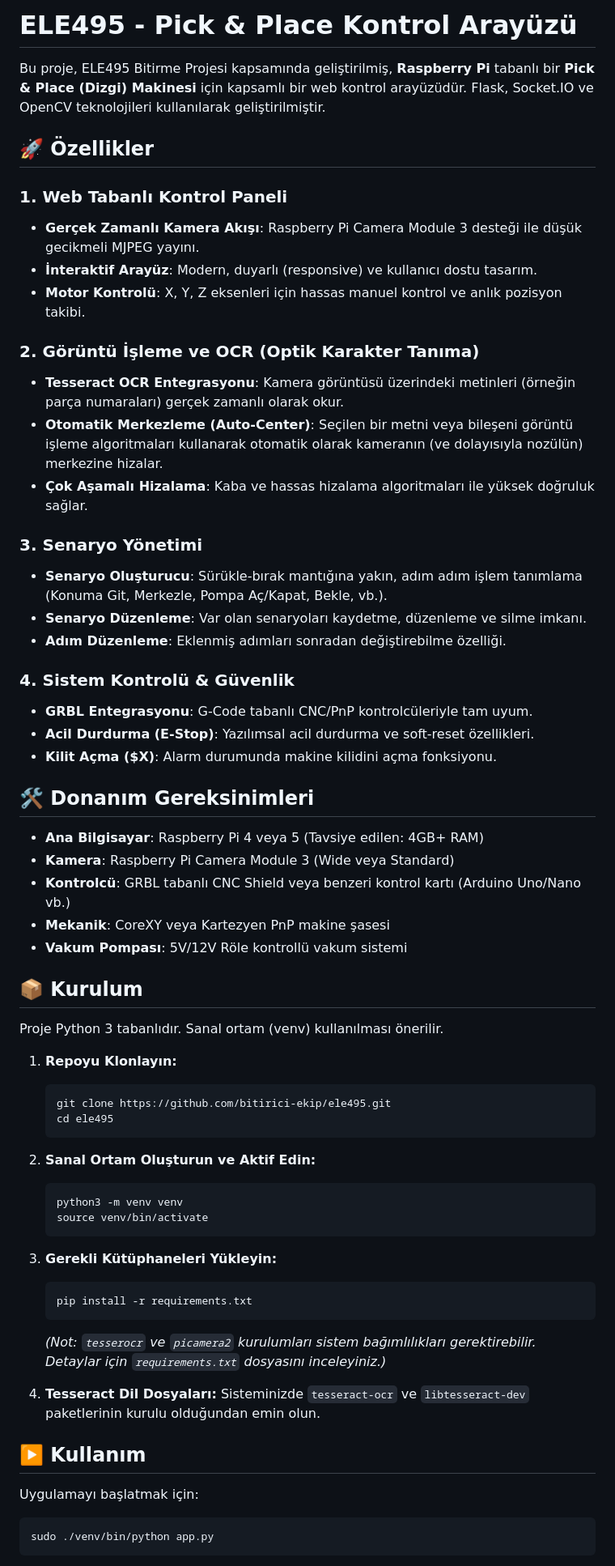
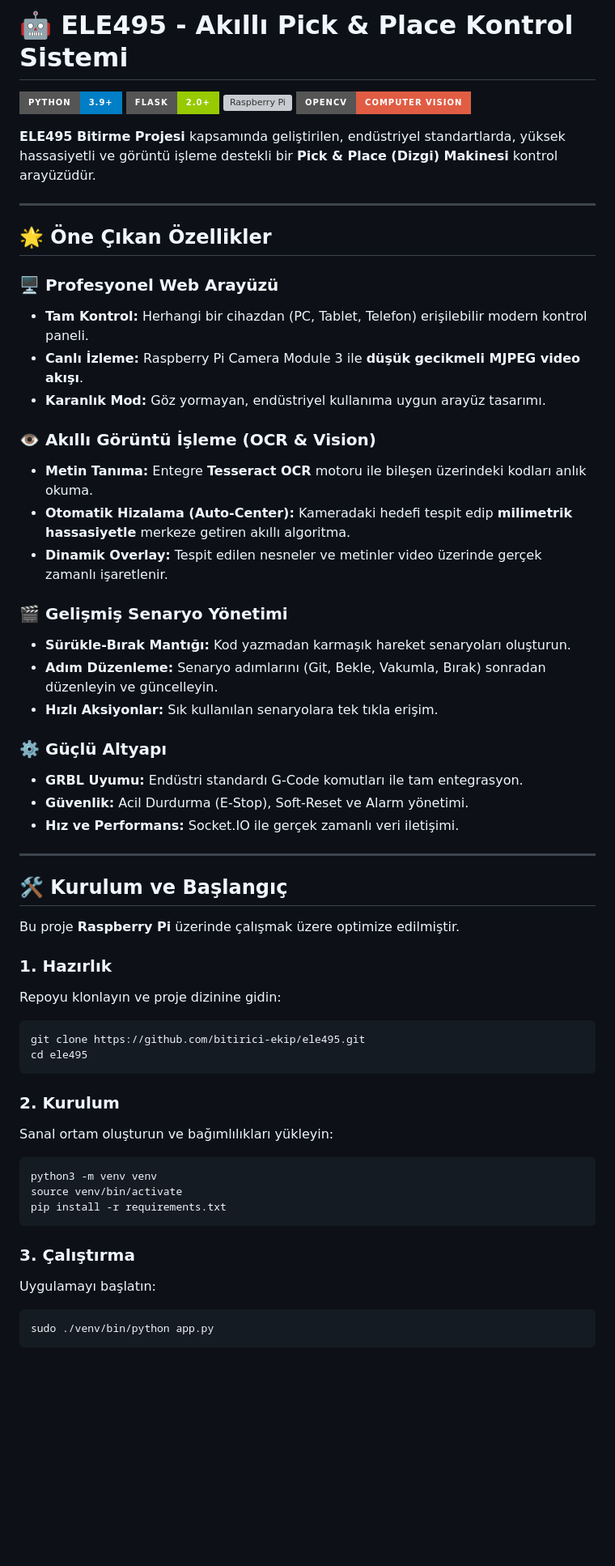
Before and after one commit to bitirici-ekip/ele495, a Markdown page: README.md, the part around one of its changes. Shown at 81% size. GitHub-like rendering; badges without logos; blank space fills up the shorter version; grey boxes are pictures that could not be loaded.

Commit message:
docs: Revise README to be professional

````diff
--- a/README.md
+++ b/README.md
@@ -1,66 +1,59 @@
-# ELE495 - Pick & Place Kontrol Arayüzü
+# 🤖 ELE495 - Akıllı Pick & Place Kontrol Sistemi
 
-Bu proje, ELE495 Bitirme Projesi kapsamında geliştirilmiş, **Raspberry Pi** tabanlı bir **Pick & Place (Dizgi) Makinesi** için kapsamlı bir web kontrol arayüzüdür. Flask, Socket.IO ve OpenCV teknolojileri kullanılarak geliştirilmiştir.
+![Python](https://img.shields.io/badge/Python-3.9%2B-blue?style=for-the-badge&logo=python)
+![Flask](https://img.shields.io/badge/Flask-2.0%2B-green?style=for-the-badge&logo=flask)
+![Raspberry Pi](https://img.shields.io/badge/Raspberry%20Pi-4%2F5-C51A4A?style=for-the-badge&logo=raspberry-pi)
+![OpenCV](https://img.shields.io/badge/OpenCV-Computer%20Vision-red?style=for-the-badge&logo=opencv)
 
-## 🚀 Özellikler
+**ELE495 Bitirme Projesi** kapsamında geliştirilen, endüstriyel standartlarda, yüksek hassasiyetli ve görüntü işleme destekli bir **Pick & Place (Dizgi) Makinesi** kontrol arayüzüdür.
 
-### 1. Web Tabanlı Kontrol Paneli
-- **Gerçek Zamanlı Kamera Akışı**: Raspberry Pi Camera Module 3 desteği ile düşük gecikmeli MJPEG yayını.
-- **İnteraktif Arayüz**: Modern, duyarlı (responsive) ve kullanıcı dostu tasarım.
-- **Motor Kontrolü**: X, Y, Z eksenleri için hassas manuel kontrol ve anlık pozisyon takibi.
+---
 
-### 2. Görüntü İşleme ve OCR (Optik Karakter Tanıma)
-- **Tesseract OCR Entegrasyonu**: Kamera görüntüsü üzerindeki metinleri (örneğin parça numaraları) gerçek zamanlı olarak okur.
-- **Otomatik Merkezleme (Auto-Center)**: Seçilen bir metni veya bileşeni görüntü işleme algoritmaları kullanarak otomatik olarak kameranın (ve dolayısıyla nozülün) merkezine hizalar.
-- **Çok Aşamalı Hizalama**: Kaba ve hassas hizalama algoritmaları ile yüksek doğruluk sağlar.
+## 🌟 Öne Çıkan Özellikler
 
-### 3. Senaryo Yönetimi
-- **Senaryo Oluşturucu**: Sürükle-bırak mantığına yakın, adım adım işlem tanımlama (Konuma Git, Merkezle, Pompa Aç/Kapat, Bekle, vb.).
-- **Senaryo Düzenleme**: Var olan senaryoları kaydetme, düzenleme ve silme imkanı.
-- **Adım Düzenleme**: Eklenmiş adımları sonradan değiştirebilme özelliği.
+### 🖥️ Profesyonel Web Arayüzü
+*   **Tam Kontrol:** Herhangi bir cihazdan (PC, Tablet, Telefon) erişilebilir modern kontrol paneli.
+*   **Canlı İzleme:** Raspberry Pi Camera Module 3 ile **düşük gecikmeli MJPEG video akışı**.
+*   **Karanlık Mod:** Göz yormayan, endüstriyel kullanıma uygun arayüz tasarımı.
 
-### 4. Sistem Kontrolü & Güvenlik
-- **GRBL Entegrasyonu**: G-Code tabanlı CNC/PnP kontrolcüleriyle tam uyum.
-- **Acil Durdurma (E-Stop)**: Yazılımsal acil durdurma ve soft-reset özellikleri.
-- **Kilit Açma ($X)**: Alarm durumunda makine kilidini açma fonksiyonu.
+### 👁️ Akıllı Görüntü İşleme (OCR & Vision)
+*   **Metin Tanıma:** Entegre **Tesseract OCR** motoru ile bileşen üzerindeki kodları anlık okuma.
+*   **Otomatik Hizalama (Auto-Center):** Kameradaki hedefi tespit edip **milimetrik hassasiyetle** merkeze getiren akıllı algoritma.
+*   **Dinamik Overlay:** Tespit edilen nesneler ve metinler video üzerinde gerçek zamanlı işaretlenir.
 
-## 🛠 Donanım Gereksinimleri
+### 🎬 Gelişmiş Senaryo Yönetimi
+*   **Sürükle-Bırak Mantığı:** Kod yazmadan karmaşık hareket senaryoları oluşturun.
+*   **Adım Düzenleme:** Senaryo adımlarını (Git, Bekle, Vakumla, Bırak) sonradan düzenleyin ve güncelleyin.
+*   **Hızlı Aksiyonlar:** Sık kullanılan senaryolara tek tıkla erişim.
 
-- **Ana Bilgisayar**: Raspberry Pi 4 veya 5 (Tavsiye edilen: 4GB+ RAM)
-- **Kamera**: Raspberry Pi Camera Module 3 (Wide veya Standard)
-- **Kontrolcü**: GRBL tabanlı CNC Shield veya benzeri kontrol kartı (Arduino Uno/Nano vb.)
-- **Mekanik**: CoreXY veya Kartezyen PnP makine şasesi
-- **Vakum Pompası**: 5V/12V Röle kontrollü vakum sistemi
+### ⚙️ Güçlü Altyapı
+*   **GRBL Uyumu:** Endüstri standardı G-Code komutları ile tam entegrasyon.
+*   **Güvenlik:** Acil Durdurma (E-Stop), Soft-Reset ve Alarm yönetimi.
+*   **Hız ve Performans:** Socket.IO ile gerçek zamanlı veri iletişimi.
 
-## 📦 Kurulum
+---
 
-Proje Python 3 tabanlıdır. Sanal ortam (venv) kullanılması önerilir.
+## 🛠️ Kurulum ve Başlangıç
 
-1. **Repoyu Klonlayın:**
-   ```bash
-   git clone https://github.com/bitirici-ekip/ele495.git
-   cd ele495
-   ```
+Bu proje **Raspberry Pi** üzerinde çalışmak üzere optimize edilmiştir.
 
-2. **Sanal Ortam Oluşturun ve Aktif Edin:**
-   ```bash
-   python3 -m venv venv
-   source venv/bin/activate
-   ```
+### 1. Hazırlık
+Repoyu klonlayın ve proje dizinine gidin:
+```bash
+git clone https://github.com/bitirici-ekip/ele495.git
+cd ele495
+```
 
-3. **Gerekli Kütüphaneleri Yükleyin:**
-   ```bash
-   pip install -r requirements.txt
-   ```
-   *(Not: `tesserocr` ve `picamera2` kurulumları sistem bağımlılıkları gerektirebilir. Detaylar için `requirements.txt` dosyasını inceleyiniz.)*
+### 2. Kurulum
+Sanal ortam oluşturun ve bağımlılıkları yükleyin:
+```bash
+python3 -m venv venv
+source venv/bin/activate
+pip install -r requirements.txt
+```
 
-4. **Tesseract Dil Dosyaları:**
-   Sisteminizde `tesseract-ocr` ve `libtesseract-dev` paketlerinin kurulu olduğundan emin olun.
-
-## ▶️ Kullanım
-
-Uygulamayı başlatmak için:
-
+### 3. Çalıştırma
+Uygulamayı başlatın:
 ```bash
 sudo ./venv/bin/python app.py
 ```
````
Also changed, not shown: other parts of README.md (+22 -34 lines).
